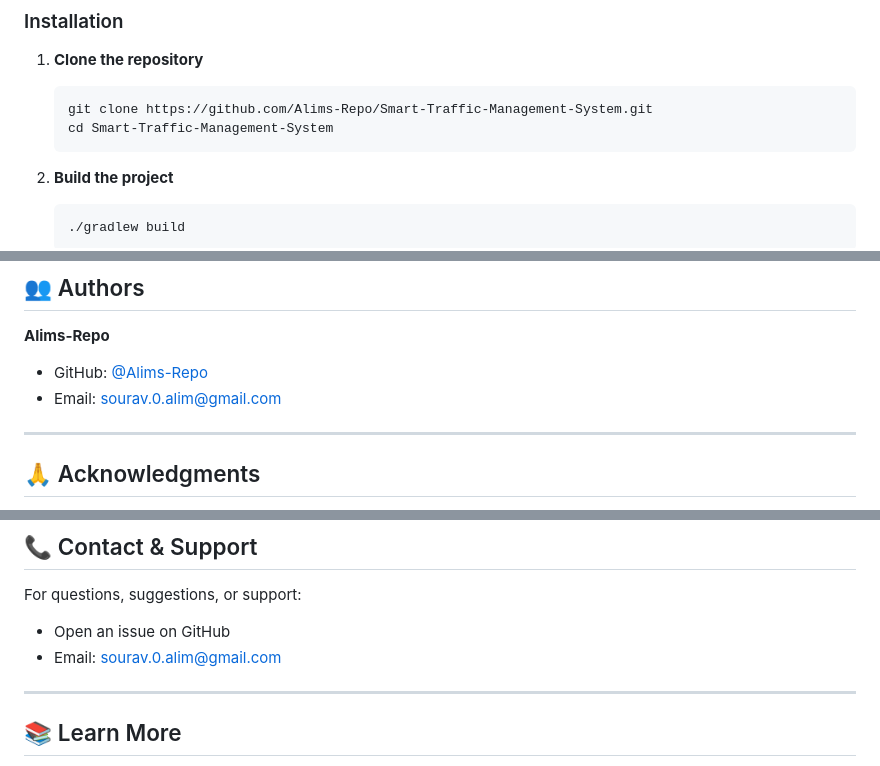
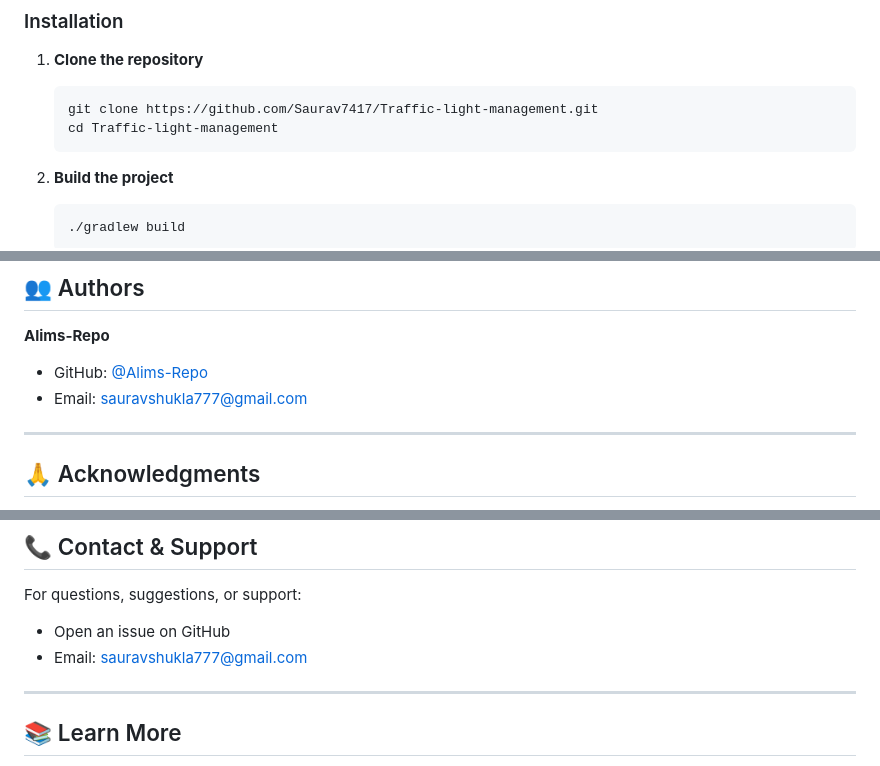
Before and after one commit to Saurav7417/Traffic-light-management, a Markdown page: README.md, 3 parts joined by grey strips. Drawn GitHub-style.

````diff
--- a/README.md
+++ b/README.md
@@ -143,8 +143,8 @@ Smart-Traffic-Management-System/
 
 1. **Clone the repository**
    ```bash
-   git clone https://github.com/Alims-Repo/Smart-Traffic-Management-System.git
-   cd Smart-Traffic-Management-System
+   git clone https://github.com/Saurav7417/Traffic-light-management.git
+   cd Traffic-light-management
    ```
 
 2. **Build the project**
@@ -284,8 +284,8 @@ This project is licensed under the MIT License - see the [LICENSE](LICENSE) file
 ## 👥 Authors
 
 **Alims-Repo**
-- GitHub: [@Alims-Repo](https://github.com/Alims-Repo)
-- Email: sourav.0.alim@gmail.com
+- GitHub: [@Alims-Repo](https://github.com/Saurav7417)
+- Email: sauravshukla777@gmail.com
 
 ---
 
@@ -302,7 +302,7 @@ This project is licensed under the MIT License - see the [LICENSE](LICENSE) file
 
 For questions, suggestions, or support:
 - Open an issue on GitHub
-- Email: sourav.0.alim@gmail.com
+- Email: sauravshukla777@gmail.com
 
 ---
 
````
